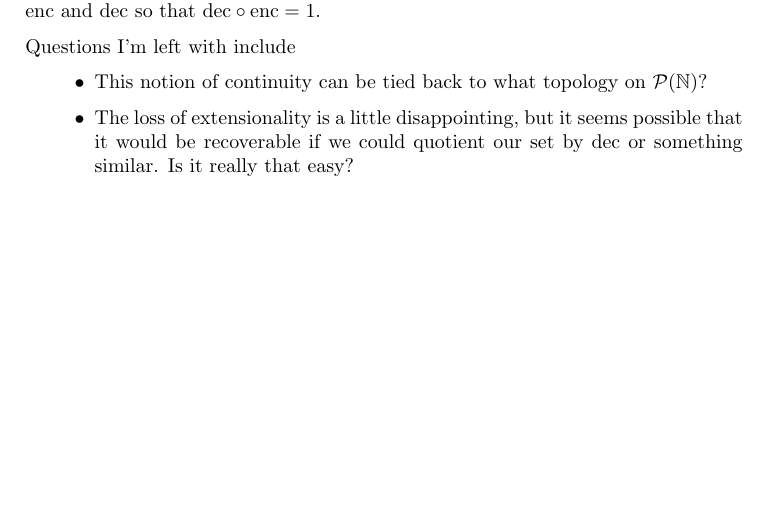
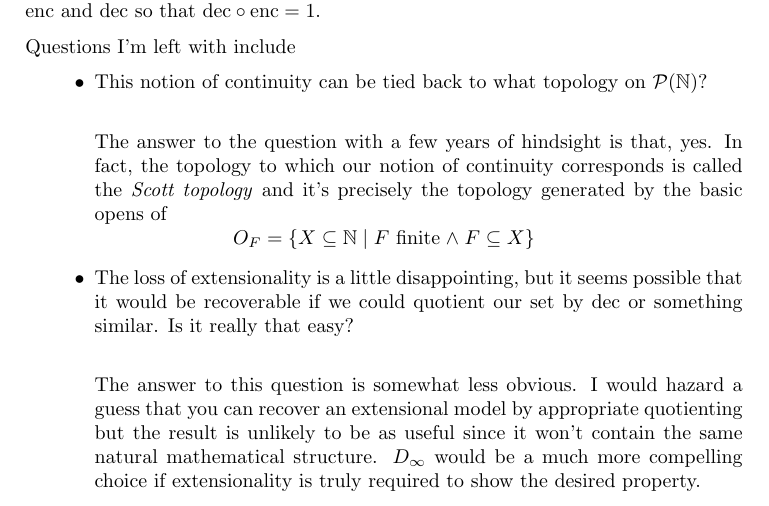
Before and after one commit to jozefg/graph-models, a LaTeX paper (graphs.tex): part of page 4 of 4, cut so that both start at the same text, the shorter picture padded with empty space. Compiled offline with pdfLaTeX.

Commit message:
Answered past-mes questions

```diff
--- a/graphs.tex
+++ b/graphs.tex
@@ -228,9 +228,24 @@ Questions I'm left with include
 
 \begin{itemize}
 \item This notion of continuity can be tied back to what topology on
-  $\mathcal{P}(\mathbb{N})$?
+  $\mathcal{P}(\mathbb{N})$?\\
+
+  The answer to the question with a few years of hindsight is that,
+  yes. In fact, the topology to which our notion of continuity
+  corresponds is called the \emph{Scott topology} and it's precisely
+  the topology generated by the basic opens of
+  \[
+    O_F = \{X \subseteq \mathbb{N} \mid F\ \mathrm{finite} \mathrel{\wedge} F \subseteq X\}
+  \]
 \item The loss of extensionality is a little disappointing, but it
   seems possible that it would be recoverable if we could quotient our
-  set by $\dec$ or something similar. Is it really that easy?
+  set by $\dec$ or something similar. Is it really that easy?\\
+
+  The answer to this question is somewhat less obvious. I would hazard
+  a guess that you can recover an extensional model by appropriate
+  quotienting but the result is unlikely to be as useful since it
+  won't contain the same natural mathematical structure. $D_\infty$
+  would be a much more compelling choice if extensionality is truly
+  required to show the desired property.
 \end{itemize}
 \end{document}
```
Also changed, not shown: graphs.pdf.
